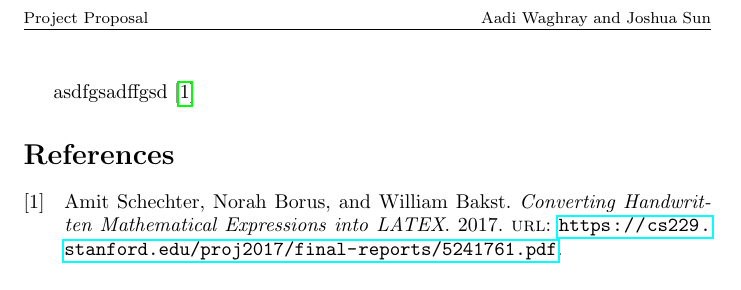
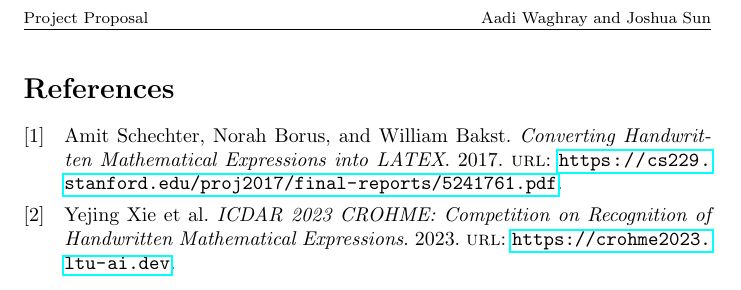
Before and after one commit to mrSun421/cs334-ml-project, a LaTeX document (project-proposal/proposal.tex, which reads project-proposal/references.bib): part of page 2 of 2, cut so that both start at the same text. Compiled offline with pdfLaTeX.

Commit message:
Added Dataset citation

```diff
--- a/project-proposal/proposal.tex
+++ b/project-proposal/proposal.tex
@@ -44,7 +44,7 @@
 \subfile{section/Model}
 
 \newpage
-asdfgsadffgsd \cite*{Schechter_2017}
+\nocite{*}
 \printbibliography
 
 \end{document}
--- a/project-proposal/references.bib
+++ b/project-proposal/references.bib
@@ -7,0 +12,4 @@
+  title        = {ICDAR 2023 CROHME: Competition on Recognition of Handwritten Mathematical Expressions},
+  year         = {2023},
+  url          = {https://crohme2023.ltu-ai.dev}
+}
```
Also changed, not shown: project-proposal/proposal.pdf, project-proposal/references.bib (4 more changed lines).
